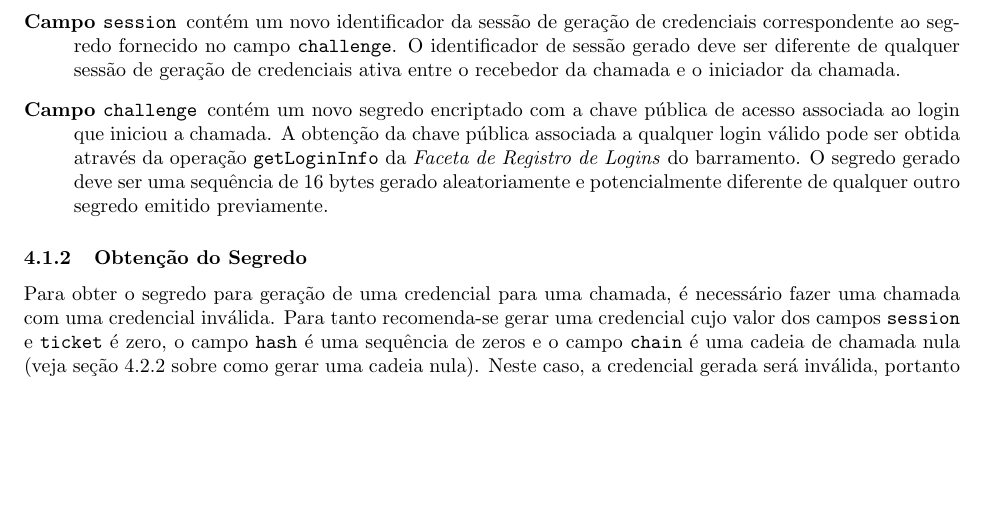
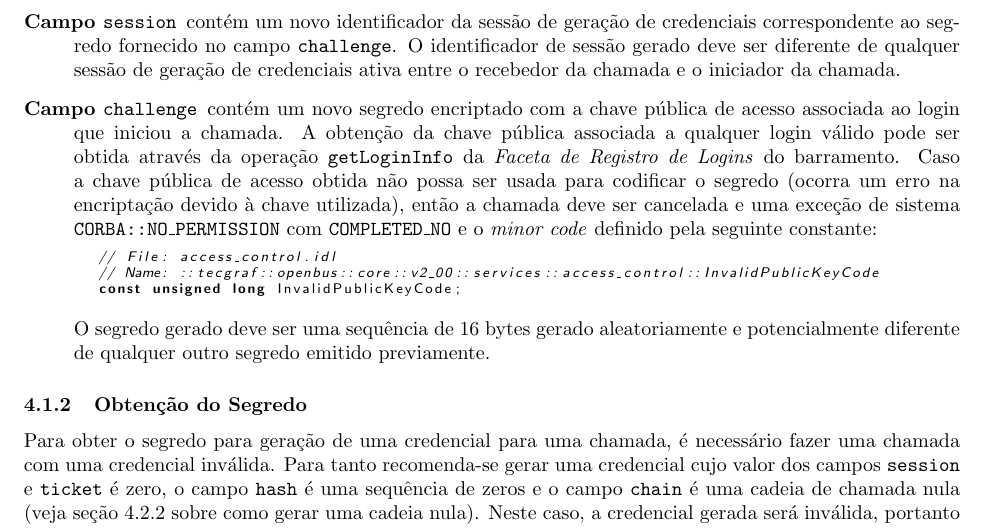
Before and after one commit to amadeubarbosa/openbus-core, a LaTeX document (doc/protocol/spec.tex): part of page 6 of 8, cut so that both start at the same text, the shorter picture padded with empty space. Compiled offline with pdfLaTeX; the source files are stored in an older character set and shown here as Unicode.

Commit message:
[OPENBUS-1542] Rever o mecanismo de segurança no OpenBus - Adicionando constante IDL de minor code da exceção CORBA::NO_PERMISSION para indicar uma chave pública de acesso inválida registrada no barramento.
git-svn-id: https://subversion.tecgraf.puc-rio.br/engdist/openbus/core/trunk@127117 ae0415b3-e90b-0410-900d-d0be9363c56b

```diff
--- a/doc/protocol/spec.tex
+++ b/doc/protocol/spec.tex
@@ -347,6 +347,14 @@ struct CredentialReset {
 	O identificador de sessão gerado deve ser diferente de qualquer sessão de geração de credenciais ativa entre o recebedor da chamada e o iniciador da chamada.
 	\item[Campo \code{challenge}] contém um novo segredo encriptado com a chave pública de acesso associada ao login que iniciou a chamada.
 	A obtenção da chave pública associada a qualquer login válido pode ser obtida através da operação \code{getLoginInfo} da \term{Faceta de Registro de Logins} do barramento.
+	Caso a chave pública de acesso obtida não possa ser usada para codificar o segredo (ocorra um erro na encriptação devido à chave utilizada), então a chamada deve ser cancelada e uma exceção de sistema \code{CORBA::NO\_PERMISSION} com \code{COMPLETED\_NO} e o \term{minor code} definido pela seguinte constante:
+
+\begin{samplecode}[language={[CORBA]idl}]
+// File: access_control.idl
+// Name: ::tecgraf::openbus::core::v2_00::services::access_control::InvalidPublicKeyCode
+const unsigned long InvalidPublicKeyCode;
+\end{samplecode}
+
 	O segredo gerado deve ser uma sequência de 16 bytes gerado aleatoriamente e potencialmente diferente de qualquer outro segredo emitido previamente.
 \end{description}
 
```
